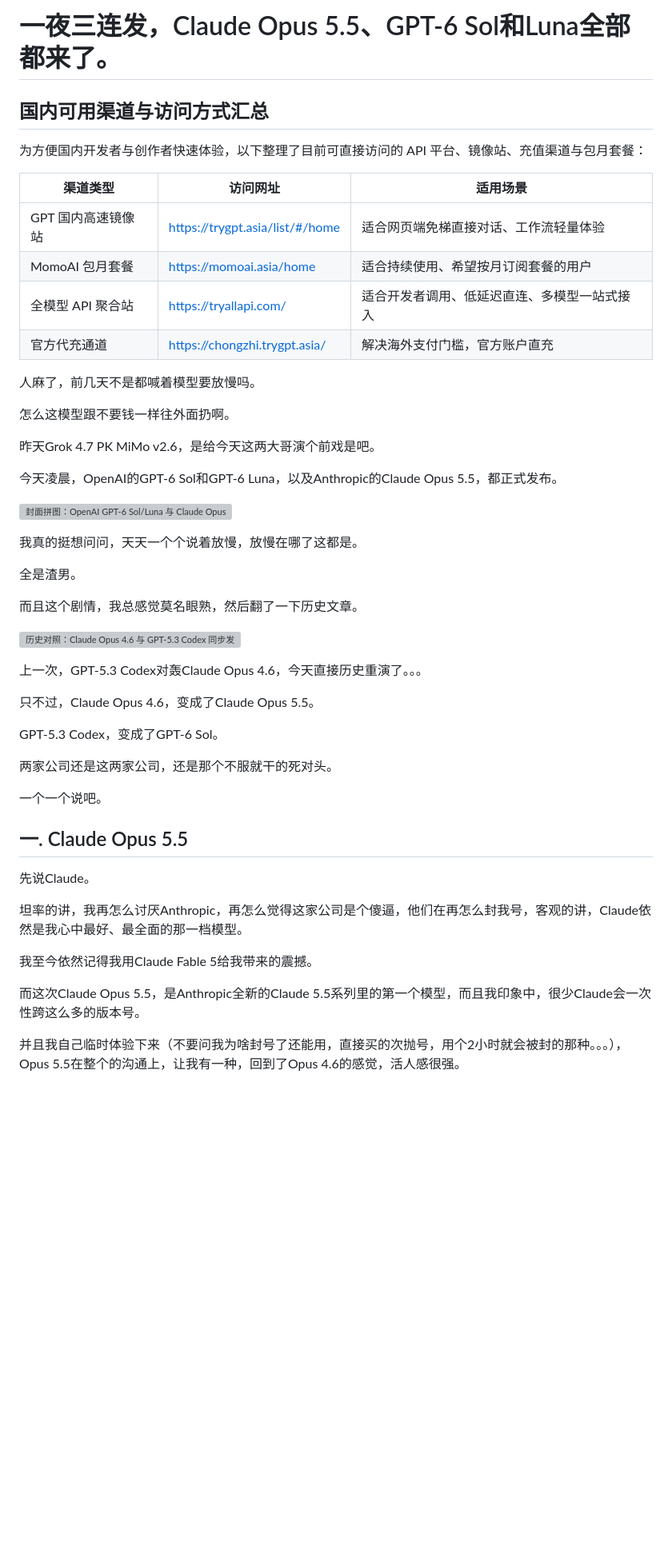
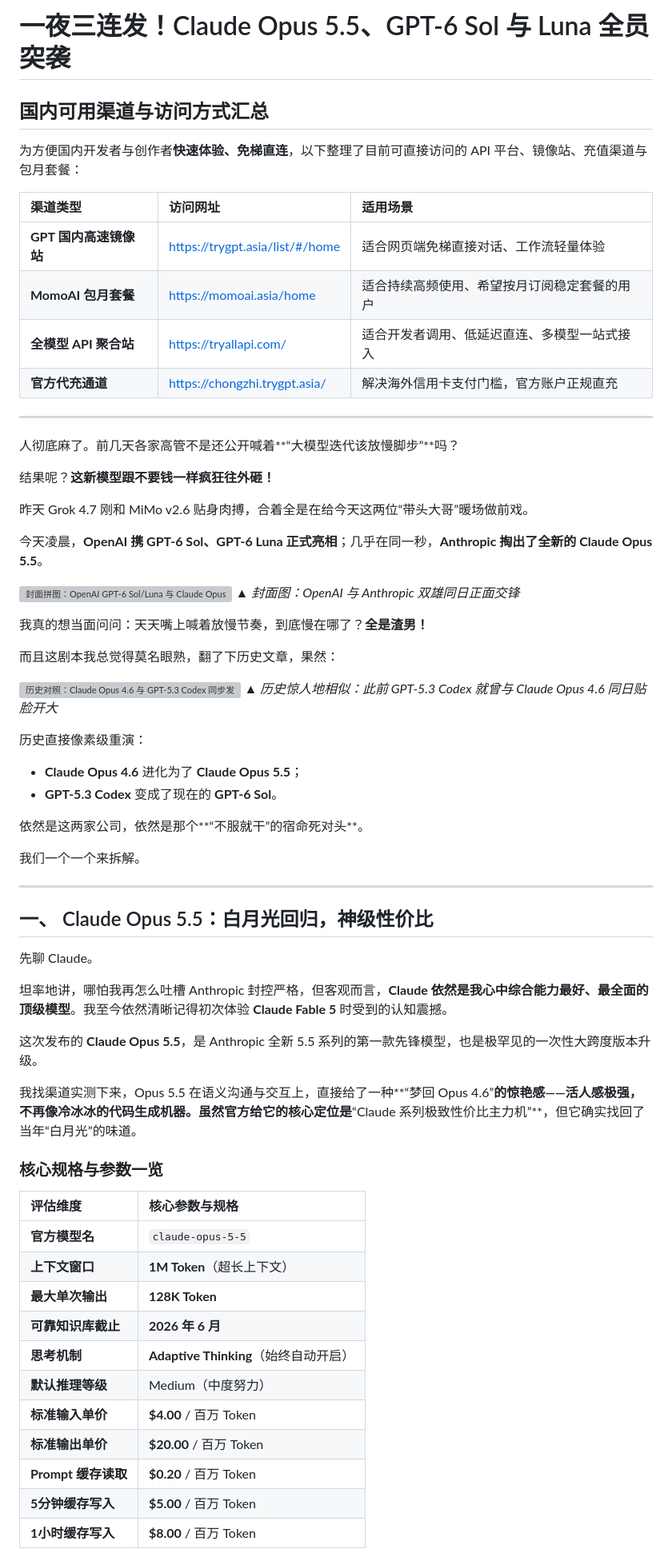
Before and after one commit to xianyu110/opus-5-5-gpt-6-sol-luna, a Markdown page: README.md, the part around one of its changes. Shown at 80% size. GitHub-like rendering; blank space fills up the shorter version; grey boxes are pictures that could not be loaded.

```diff
--- a/README.md
+++ b/README.md
@@ -1,54 +1,69 @@
-# 一夜三连发，Claude Opus 5.5、GPT-6 Sol和Luna全部都来了。
+# 一夜三连发！Claude Opus 5.5、GPT-6 Sol 与 Luna 全员突袭
 
 ## 国内可用渠道与访问方式汇总
 
-为方便国内开发者与创作者快速体验，以下整理了目前可直接访问的 API 平台、镜像站、充值渠道与包月套餐：
+为方便国内开发者与创作者**快速体验、免梯直连**，以下整理了目前可直接访问的 API 平台、镜像站、充值渠道与包月套餐：
 
 | 渠道类型 | 访问网址 | 适用场景 |
-| --- | --- | --- |
-| GPT 国内高速镜像站 | https://trygpt.asia/list/#/home | 适合网页端免梯直接对话、工作流轻量体验 |
-| MomoAI 包月套餐 | https://momoai.asia/home | 适合持续使用、希望按月订阅套餐的用户 |
-| 全模型 API 聚合站 | https://tryallapi.com/ | 适合开发者调用、低延迟直连、多模型一站式接入 |
-| 官方代充通道 | https://chongzhi.trygpt.asia/ | 解决海外支付门槛，官方账户直充 |
+| :--- | :--- | :--- |
+| **GPT 国内高速镜像站** | https://trygpt.asia/list/#/home | 适合网页端免梯直接对话、工作流轻量体验 |
+| **MomoAI 包月套餐** | https://momoai.asia/home | 适合持续高频使用、希望按月订阅稳定套餐的用户 |
+| **全模型 API 聚合站** | https://tryallapi.com/ | 适合开发者调用、低延迟直连、多模型一站式接入 |
+| **官方代充通道** | https://chongzhi.trygpt.asia/ | 解决海外信用卡支付门槛，官方账户正规直充 |
 
+---
 
-人麻了，前几天不是都喊着模型要放慢吗。
+人彻底麻了。前几天各家高管不是还公开喊着**“大模型迭代该放慢脚步”**吗？
 
-怎么这模型跟不要钱一样往外面扔啊。
+结果呢？**这新模型跟不要钱一样疯狂往外砸！**
 
-昨天Grok 4.7 PK MiMo v2.6，是给今天这两大哥演个前戏是吧。
+昨天 Grok 4.7 刚和 MiMo v2.6 贴身肉搏，合着全是在给今天这两位“带头大哥”暖场做前戏。
 
-今天凌晨，OpenAI的GPT-6 Sol和GPT-6 Luna，以及Anthropic的Claude Opus 5.5，都正式发布。
+今天凌晨，**OpenAI 携 GPT-6 Sol、GPT-6 Luna 正式亮相**；几乎在同一秒，**Anthropic 掏出了全新的 Claude Opus 5.5**。
 
 ![封面拼图：OpenAI GPT-6 Sol/Luna 与 Claude Opus 5.5 同日发布对比](https://upload.maynor1024.live/file/1790135973258_01.png)
+*▲ 封面图：OpenAI 与 Anthropic 双雄同日正面交锋*
 
-我真的挺想问问，天天一个个说着放慢，放慢在哪了这都是。
+我真的想当面问问：天天嘴上喊着放慢节奏，到底慢在哪了？**全是渣男！**
 
-全是渣男。
-
-而且这个剧情，我总感觉莫名眼熟，然后翻了一下历史文章。
+而且这剧本我总觉得莫名眼熟，翻了下历史文章，果然：
 
 ![历史对照：Claude Opus 4.6 与 GPT-5.3 Codex 同步发布的旧文截图](https://upload.maynor1024.live/file/1790135976412_02.png)
+*▲ 历史惊人地相似：此前 GPT-5.3 Codex 就曾与 Claude Opus 4.6 同日贴脸开大*
 
-上一次，GPT-5.3 Codex对轰Claude Opus 4.6，今天直接历史重演了。。。
+历史直接像素级重演：
+* **Claude Opus 4.6** 进化为了 **Claude Opus 5.5**；
+* **GPT-5.3 Codex** 变成了现在的 **GPT-6 Sol**。
 
-只不过，Claude Opus 4.6，变成了Claude Opus 5.5。
+依然是这两家公司，依然是那个**“不服就干”的宿命死对头**。
 
-GPT-5.3 Codex，变成了GPT-6 Sol。
+我们一个一个来拆解。
 
-两家公司还是这两家公司，还是那个不服就干的死对头。
+---
 
-一个一个说吧。
+## 一、 Claude Opus 5.5：白月光回归，神级性价比
 
-## 一. Claude Opus 5.5
+先聊 Claude。
 
-先说Claude。
+坦率地讲，哪怕我再怎么吐槽 Anthropic 封控严格，但客观而言，**Claude 依然是我心中综合能力最好、最全面的顶级模型**。我至今依然清晰记得初次体验 **Claude Fable 5** 时受到的认知震撼。
 
-坦率的讲，我再怎么讨厌Anthropic，再怎么觉得这家公司是个傻逼，他们在再怎么封我号，客观的讲，Claude依然是我心中最好、最全面的那一档模型。
+这次发布的 **Claude Opus 5.5**，是 Anthropic 全新 5.5 系列的第一款先锋模型，也是极罕见的一次性大跨度版本升级。
 
-我至今依然记得我用Claude Fable 5给我带来的震撼。
+我找渠道实测下来，Opus 5.5 在语义沟通与交互上，直接给了一种**“梦回 Opus 4.6”**的惊艳感——**活人感极强，不再像冷冰冰的代码生成机器**。虽然官方给它的核心定位是**“Claude 系列极致性价比主力机”**，但它确实找回了当年“白月光”的味道。
 
-而这次Claude Opus 5.5，是Anthropic全新的Claude 5.5系列里的第一个模型，而且我印象中，很少Claude会一次性跨这么多的版本号。
+### 核心规格与参数一览
 
-并且我自己临时体验下来（不要问我为啥封号了还能用，直接买的次抛号，用个2小时就会被封的那种。。。），Opus 5.5在整个的沟通上，让我有一种，回到了Opus 4.6的感觉，活人感很强。
+| 评估维度 | 核心参数与规格 |
+| :--- | :--- |
+| **官方模型名** | `claude-opus-5-5` |
+| **上下文窗口** | **1M Token**（超长上下文） |
+| **最大单次输出** | **128K Token** |
+| **可靠知识库截止** | **2026 年 6 月** |
+| **思考机制** | **Adaptive Thinking**（始终自动开启） |
+| **默认推理等级** | Medium（中度努力） |
+| **标准输入单价** | **$4.00** / 百万 Token |
+| **标准输出单价** | **$20.00** / 百万 Token |
+| **Prompt 缓存读取**| **$0.20** / 百万 Token |
+| **5分钟缓存写入** | **$5.00** / 百万 Token |
+| **1小时缓存写入** | **$8.00** / 百万 Token |
 
```
Also changed, not shown: other parts of README.md (+98 -193 lines).
